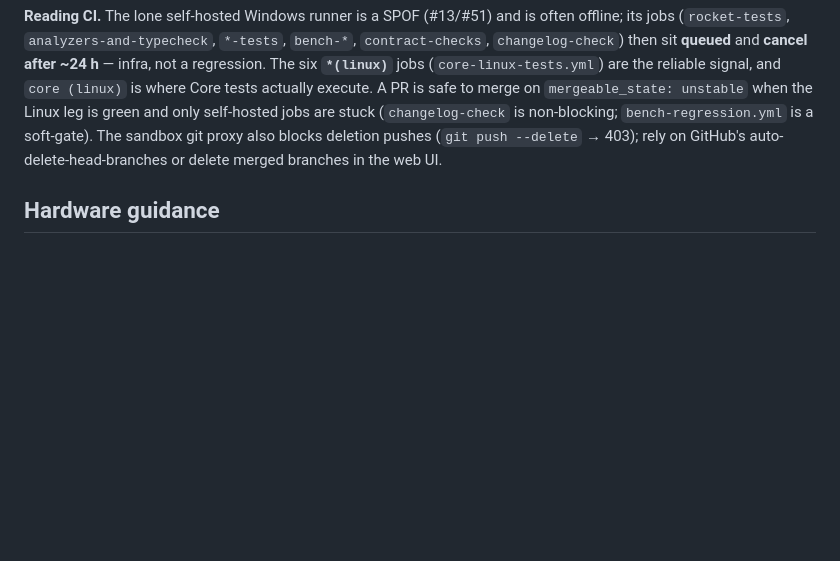
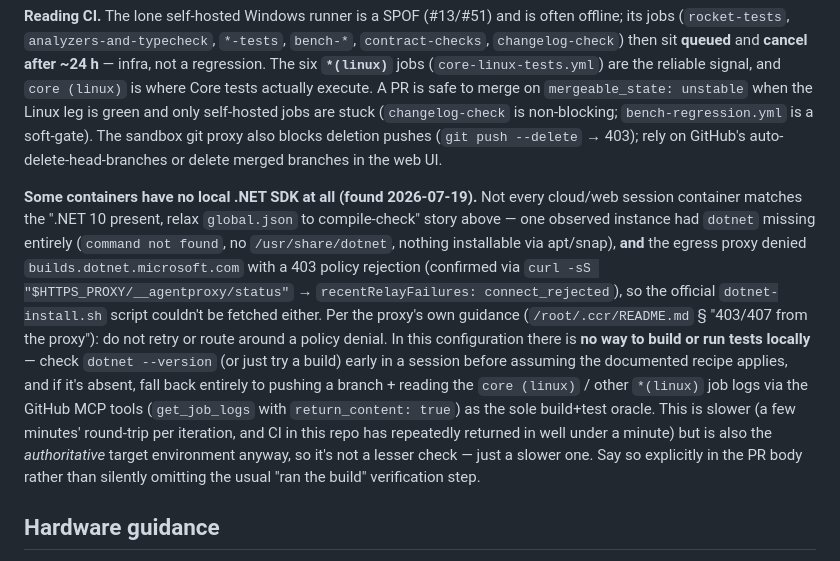
Before and after one commit to poetac/VoxelForge, a Markdown page: CLAUDE.md, the part around the change. Drawn GitHub-style; blank space fills up the shorter version.

Commit message:
CLAUDE.md: document containers with no local .NET SDK at all (#91)
Found while working issues #75/#82/#80: this session's container has
no dotnet installed and the egress proxy denies
builds.dotnet.microsoft.com (policy denial), so the documented
"relax global.json to compile-check" recipe doesn't apply -- there is
no dotnet binary to run at all. Falls back entirely to pushing a
branch and reading core (linux) CI job logs as the sole build/test
oracle.

Co-authored-by: Claude <noreply@anthropic.com>

```diff
--- a/CLAUDE.md
+++ b/CLAUDE.md
@@ -78,6 +78,8 @@ dotnet build voxelforge.sln -c Release -p:TreatWarningsAsErrors=true --verbosity
 
 **Reading CI.** The lone self-hosted Windows runner is a SPOF (#13/#51) and is often offline; its jobs (`rocket-tests`, `analyzers-and-typecheck`, `*-tests`, `bench-*`, `contract-checks`, `changelog-check`) then sit **queued** and **cancel after ~24 h** — infra, not a regression. The six **`*(linux)`** jobs (`core-linux-tests.yml`) are the reliable signal, and `core (linux)` is where Core tests actually execute. A PR is safe to merge on `mergeable_state: unstable` when the Linux leg is green and only self-hosted jobs are stuck (`changelog-check` is non-blocking; `bench-regression.yml` is a soft-gate). The sandbox git proxy also blocks deletion pushes (`git push --delete` → 403); rely on GitHub's auto-delete-head-branches or delete merged branches in the web UI.
 
+**Some containers have no local .NET SDK at all (found 2026-07-19).** Not every cloud/web session container matches the ".NET 10 present, relax `global.json` to compile-check" story above — one observed instance had `dotnet` missing entirely (`command not found`, no `/usr/share/dotnet`, nothing installable via apt/snap), **and** the egress proxy denied `builds.dotnet.microsoft.com` with a 403 policy rejection (confirmed via `curl -sS "$HTTPS_PROXY/__agentproxy/status"` → `recentRelayFailures: connect_rejected`), so the official `dotnet-install.sh` script couldn't be fetched either. Per the proxy's own guidance (`/root/.ccr/README.md` § "403/407 from the proxy"): do not retry or route around a policy denial. In this configuration there is **no way to build or run tests locally** — check `dotnet --version` (or just try a build) early in a session before assuming the documented recipe applies, and if it's absent, fall back entirely to pushing a branch + reading the `core (linux)` / other `*(linux)` job logs via the GitHub MCP tools (`get_job_logs` with `return_content: true`) as the sole build+test oracle. This is slower (a few minutes' round-trip per iteration, and CI in this repo has repeatedly returned in well under a minute) but is also the *authoritative* target environment anyway, so it's not a lesser check — just a slower one. Say so explicitly in the PR body rather than silently omitting the usual "ran the build" verification step.
+
 ## Hardware guidance
 
 Voxel memory scales with the cube of resolution. For thrust > 10 kN or
```
